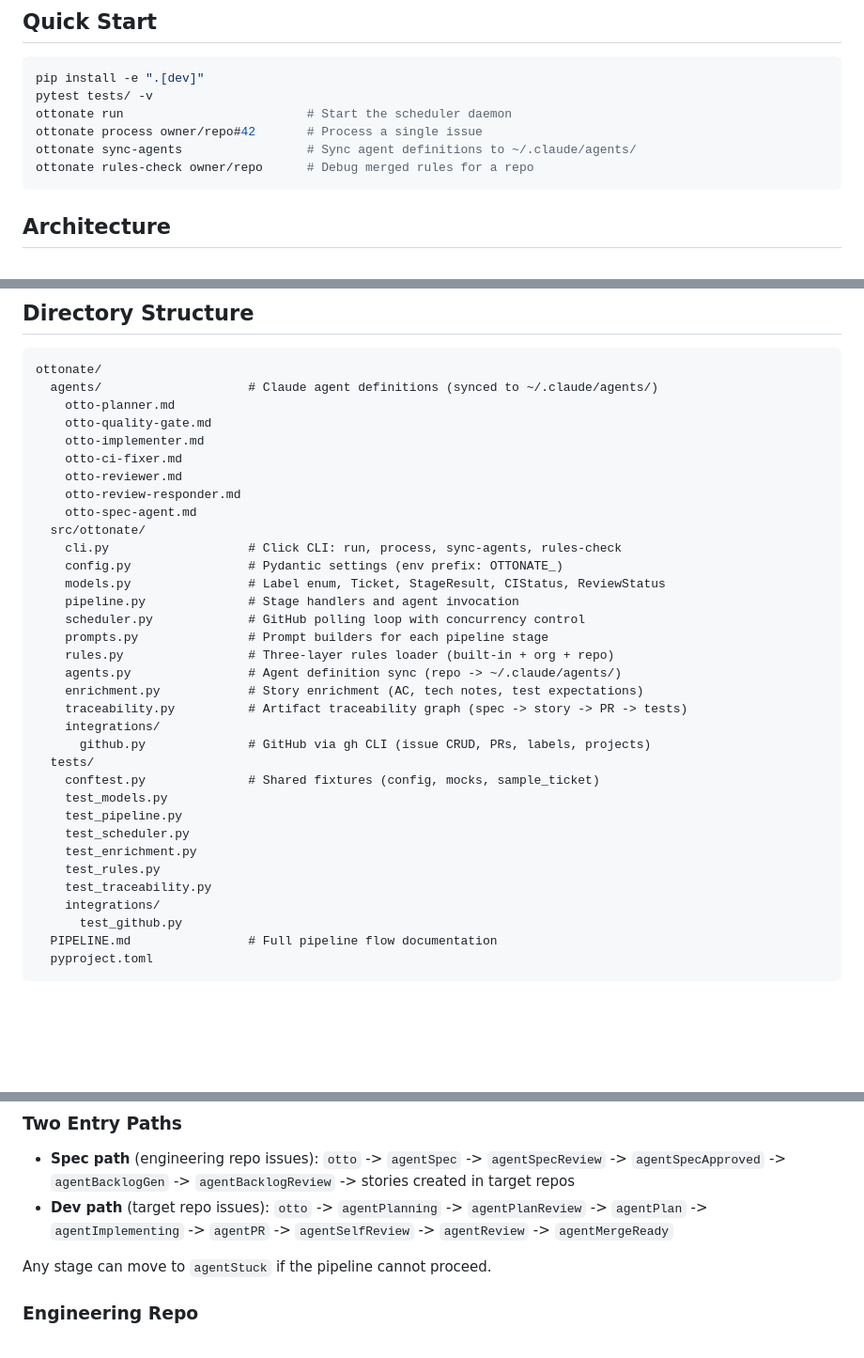
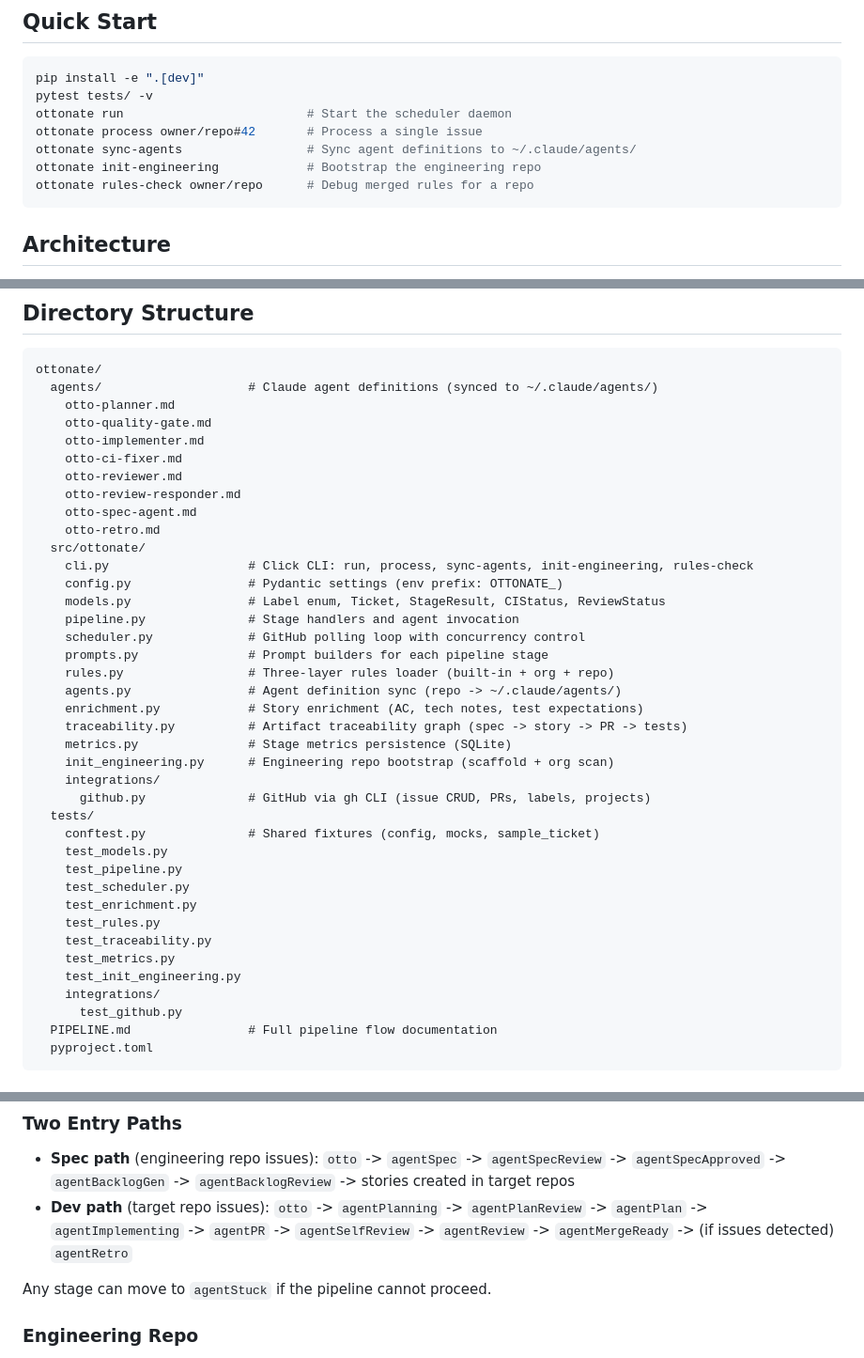
Before and after one commit to nate-mcneil/ottonate, a Markdown page: AGENTS.md, 3 parts joined by grey strips. Shown at 94% size. Rendered like a GitHub page; blank space fills up the shorter version.

````diff
--- a/AGENTS.md
+++ b/AGENTS.md
@@ -13,6 +13,7 @@ pytest tests/ -v
 ottonate run                         # Start the scheduler daemon
 ottonate process owner/repo#42       # Process a single issue
 ottonate sync-agents                 # Sync agent definitions to ~/.claude/agents/
+ottonate init-engineering            # Bootstrap the engineering repo
 ottonate rules-check owner/repo      # Debug merged rules for a repo
 ```
 
@@ -48,8 +49,9 @@ ottonate/
     otto-reviewer.md
     otto-review-responder.md
     otto-spec-agent.md
+    otto-retro.md
   src/ottonate/
-    cli.py                   # Click CLI: run, process, sync-agents, rules-check
+    cli.py                   # Click CLI: run, process, sync-agents, init-engineering, rules-check
     config.py                # Pydantic settings (env prefix: OTTONATE_)
     models.py                # Label enum, Ticket, StageResult, CIStatus, ReviewStatus
     pipeline.py              # Stage handlers and agent invocation
@@ -59,6 +61,8 @@ ottonate/
     agents.py                # Agent definition sync (repo -> ~/.claude/agents/)
     enrichment.py            # Story enrichment (AC, tech notes, test expectations)
     traceability.py          # Artifact traceability graph (spec -> story -> PR -> tests)
+    metrics.py               # Stage metrics persistence (SQLite)
+    init_engineering.py      # Engineering repo bootstrap (scaffold + org scan)
     integrations/
       github.py              # GitHub via gh CLI (issue CRUD, PRs, labels, projects)
   tests/
@@ -69,6 +73,8 @@ ottonate/
     test_enrichment.py
     test_rules.py
     test_traceability.py
+    test_metrics.py
+    test_init_engineering.py
     integrations/
       test_github.py
   PIPELINE.md                # Full pipeline flow documentation
@@ -92,7 +98,8 @@ labels. The entry label is NOT in the enum -- it is resolved at runtime from
   `agentBacklogReview` -> stories created in target repos
 - **Dev path** (target repo issues): `otto` -> `agentPlanning` ->
   `agentPlanReview` -> `agentPlan` -> `agentImplementing` -> `agentPR` ->
-  `agentSelfReview` -> `agentReview` -> `agentMergeReady`
+  `agentSelfReview` -> `agentReview` -> `agentMergeReady` ->
+  (if issues detected) `agentRetro`
 
 Any stage can move to `agentStuck` if the pipeline cannot proceed.
 
````
Also changed, not shown: PIPELINE.md (+23 -3 lines), README.md (added, +125 -0 lines).
